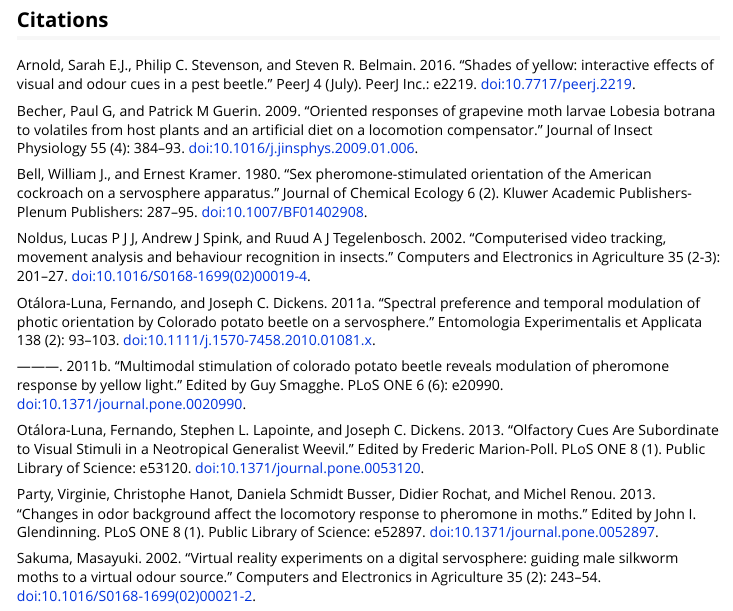
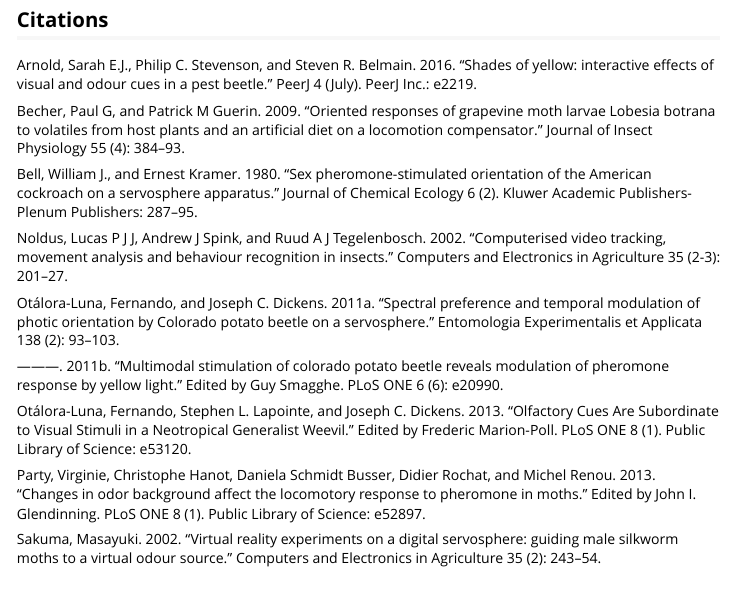
Before and after one commit to jake-wittman/servosphereR, an R Markdown document (vignettes/my-vignette.Rmd): the page in a window 1100 px wide, from 8700 px down. Rendered offline with R 4.5, knitr and Pandoc, with nearby package versions; some code elsewhere in the file could not run offline.

Commit message:
Hopefully fixed submission issues

```diff
--- a/vignettes/my-vignette.Rmd
+++ b/vignettes/my-vignette.Rmd
@@ -327,20 +327,20 @@ This first author will happily respond to any requests or suggestions to improve
 
 ## Citations
 
-Arnold, Sarah E.J., Philip C. Stevenson, and Steven R. Belmain. 2016. “Shades of yellow: interactive effects of visual and odour cues in a pest beetle.” PeerJ 4 (July). PeerJ Inc.: e2219. doi:10.7717/peerj.2219.
+Arnold, Sarah E.J., Philip C. Stevenson, and Steven R. Belmain. 2016. “Shades of yellow: interactive effects of visual and odour cues in a pest beetle.” PeerJ 4 (July). PeerJ Inc.: e2219.
 
-Becher, Paul G, and Patrick M Guerin. 2009. “Oriented responses of grapevine moth larvae Lobesia botrana to volatiles from host plants and an artificial diet on a locomotion compensator.” Journal of Insect Physiology 55 (4): 384–93. doi:10.1016/j.jinsphys.2009.01.006.
+Becher, Paul G, and Patrick M Guerin. 2009. “Oriented responses of grapevine moth larvae Lobesia botrana to volatiles from host plants and an artificial diet on a locomotion compensator.” Journal of Insect Physiology 55 (4): 384–93.
 
-Bell, William J., and Ernest Kramer. 1980. “Sex pheromone-stimulated orientation of the American cockroach on a servosphere apparatus.” Journal of Chemical Ecology 6 (2). Kluwer Academic Publishers-Plenum Publishers: 287–95. doi:10.1007/BF01402908.
+Bell, William J., and Ernest Kramer. 1980. “Sex pheromone-stimulated orientation of the American cockroach on a servosphere apparatus.” Journal of Chemical Ecology 6 (2). Kluwer Academic Publishers-Plenum Publishers: 287–95.
 
-Noldus, Lucas P J J, Andrew J Spink, and Ruud A J Tegelenbosch. 2002. “Computerised video tracking, movement analysis and behaviour recognition in insects.” Computers and Electronics in Agriculture 35 (2-3): 201–27. doi:10.1016/S0168-1699(02)00019-4.
+Noldus, Lucas P J J, Andrew J Spink, and Ruud A J Tegelenbosch. 2002. “Computerised video tracking, movement analysis and behaviour recognition in insects.” Computers and Electronics in Agriculture 35 (2-3): 201–27.
 
-Otálora-Luna, Fernando, and Joseph C. Dickens. 2011a. “Spectral preference and temporal modulation of photic orientation by Colorado potato beetle on a servosphere.” Entomologia Experimentalis et Applicata 138 (2): 93–103. doi:10.1111/j.1570-7458.2010.01081.x.
+Otálora-Luna, Fernando, and Joseph C. Dickens. 2011a. “Spectral preference and temporal modulation of photic orientation by Colorado potato beetle on a servosphere.” Entomologia Experimentalis et Applicata 138 (2): 93–103.
 
-———. 2011b. “Multimodal stimulation of colorado potato beetle reveals modulation of pheromone response by yellow light.” Edited by Guy Smagghe. PLoS ONE 6 (6): e20990. doi:10.1371/journal.pone.0020990.
+———. 2011b. “Multimodal stimulation of colorado potato beetle reveals modulation of pheromone response by yellow light.” Edited by Guy Smagghe. PLoS ONE 6 (6): e20990.
 
-Otálora-Luna, Fernando, Stephen L. Lapointe, and Joseph C. Dickens. 2013. “Olfactory Cues Are Subordinate to Visual Stimuli in a Neotropical Generalist Weevil.” Edited by Frederic Marion-Poll. PLoS ONE 8 (1). Public Library of Science: e53120. doi:10.1371/journal.pone.0053120.
+Otálora-Luna, Fernando, Stephen L. Lapointe, and Joseph C. Dickens. 2013. “Olfactory Cues Are Subordinate to Visual Stimuli in a Neotropical Generalist Weevil.” Edited by Frederic Marion-Poll. PLoS ONE 8 (1). Public Library of Science: e53120.
 
-Party, Virginie, Christophe Hanot, Daniela Schmidt Busser, Didier Rochat, and Michel Renou. 2013. “Changes in odor background affect the locomotory response to pheromone in moths.” Edited by John I. Glendinning. PLoS ONE 8 (1). Public Library of Science: e52897. doi:10.1371/journal.pone.0052897.
+Party, Virginie, Christophe Hanot, Daniela Schmidt Busser, Didier Rochat, and Michel Renou. 2013. “Changes in odor background affect the locomotory response to pheromone in moths.” Edited by John I. Glendinning. PLoS ONE 8 (1). Public Library of Science: e52897.
 
-Sakuma, Masayuki. 2002. “Virtual reality experiments on a digital servosphere: guiding male silkworm moths to a virtual odour source.” Computers and Electronics in Agriculture 35 (2): 243–54. doi:10.1016/S0168-1699(02)00021-2.
+Sakuma, Masayuki. 2002. “Virtual reality experiments on a digital servosphere: guiding male silkworm moths to a virtual odour source.” Computers and Electronics in Agriculture 35 (2): 243–54.
```
Also changed, not shown: cran-comments.md (+3 -0 lines), 7 other files.
